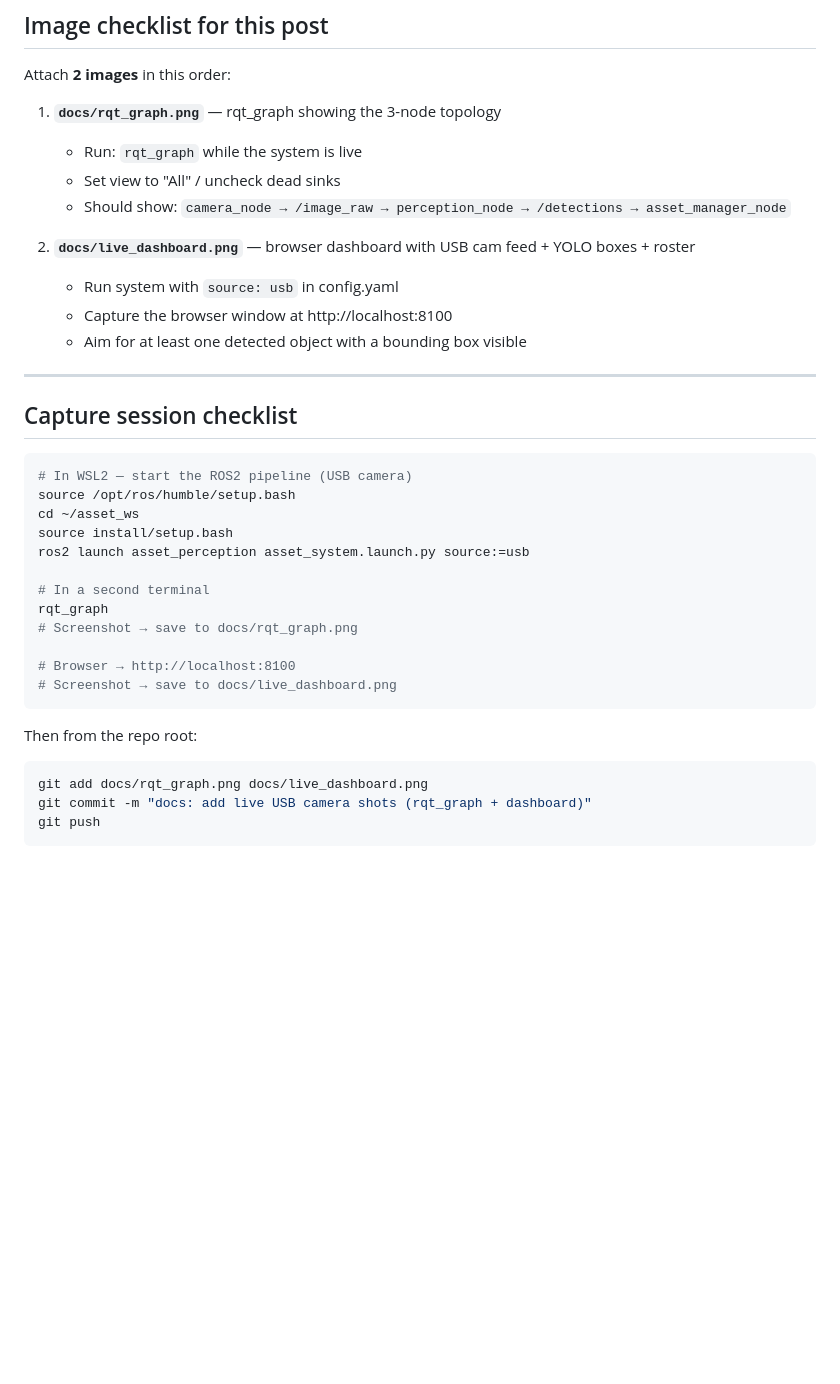
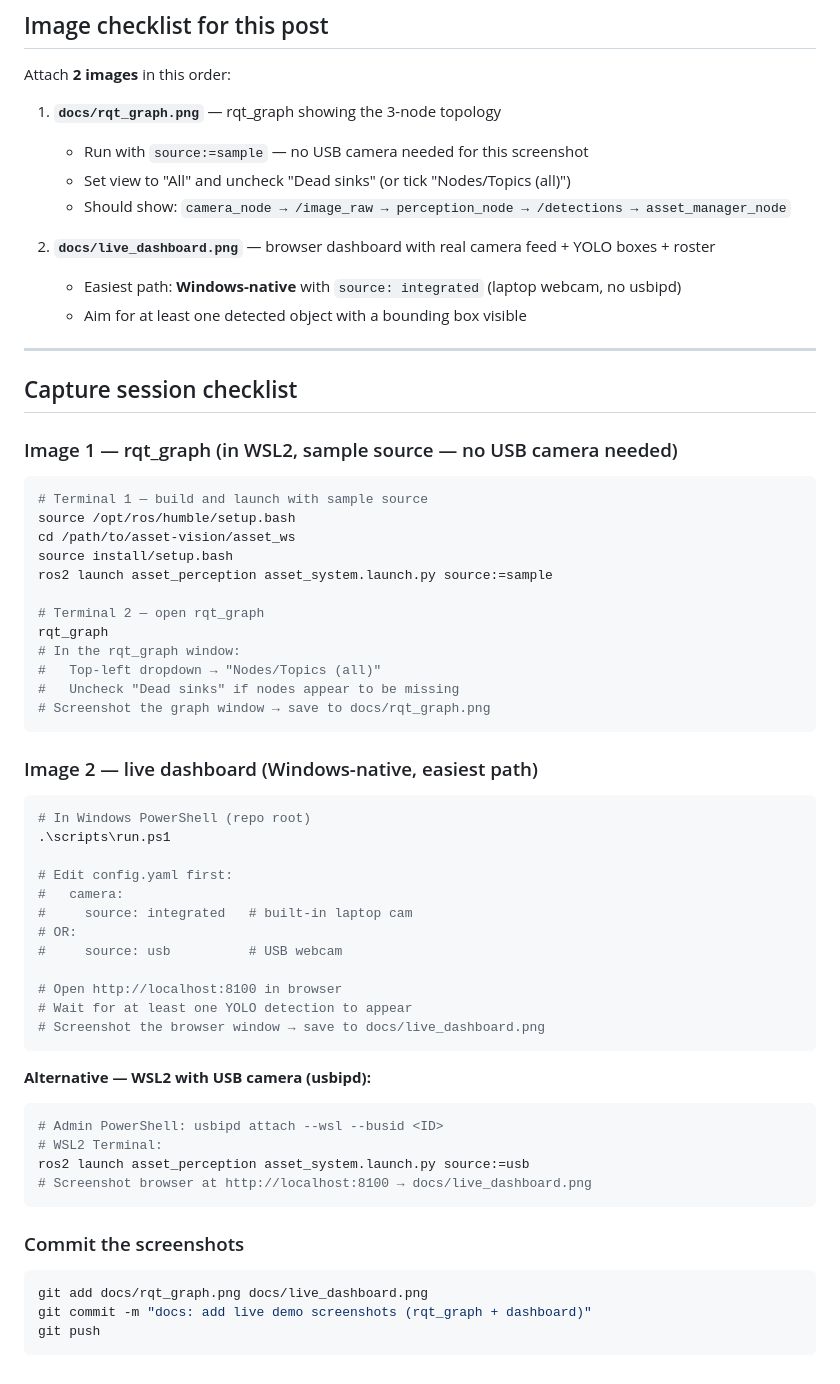
Before and after one commit to SaladinIART/asset-vision, a Markdown page: docs/LINKEDIN_POST_2.md, the part around the change. Drawn GitHub-style; blank space fills up the shorter version.

Commit message:
CP-W3.5: Update capture session guide for Windows-native path
LINKEDIN_POST_2.md: split into two capture workflows:
- rqt_graph: use source:=sample (no USB camera needed)
- live_dashboard: Windows-native run.ps1 with integrated/usb cam
  (no usbipd required) as the primary path; WSL2 usbipd as alternative

README: rqt_graph placeholder updated to point to capture checklist.

Screenshots (docs/rqt_graph.png, docs/live_dashboard.png) are still
pending author capture — placeholders remain until then.

````diff
--- a/docs/LINKEDIN_POST_2.md
+++ b/docs/LINKEDIN_POST_2.md
@@ -65,37 +65,65 @@ If you're learning ROS2 and want to see a real perception pipeline built bottom-
 Attach **2 images** in this order:
 
 1. **`docs/rqt_graph.png`** — rqt_graph showing the 3-node topology
-   - Run: `rqt_graph` while the system is live
-   - Set view to "All" / uncheck dead sinks
+   - Run with `source:=sample` — no USB camera needed for this screenshot
+   - Set view to "All" and uncheck "Dead sinks" (or tick "Nodes/Topics (all)")
    - Should show: `camera_node → /image_raw → perception_node → /detections → asset_manager_node`
 
-2. **`docs/live_dashboard.png`** — browser dashboard with USB cam feed + YOLO boxes + roster
-   - Run system with `source: usb` in config.yaml
-   - Capture the browser window at http://localhost:8100
+2. **`docs/live_dashboard.png`** — browser dashboard with real camera feed + YOLO boxes + roster
+   - Easiest path: **Windows-native** with `source: integrated` (laptop webcam, no usbipd)
    - Aim for at least one detected object with a bounding box visible
 
 ---
 
 ## Capture session checklist
 
+### Image 1 — rqt_graph (in WSL2, sample source — no USB camera needed)
+
 ```bash
-# In WSL2 — start the ROS2 pipeline (USB camera)
+# Terminal 1 — build and launch with sample source
 source /opt/ros/humble/setup.bash
-cd ~/asset_ws
+cd /path/to/asset-vision/asset_ws
 source install/setup.bash
-ros2 launch asset_perception asset_system.launch.py source:=usb
+ros2 launch asset_perception asset_system.launch.py source:=sample
 
-# In a second terminal
+# Terminal 2 — open rqt_graph
 rqt_graph
-# Screenshot → save to docs/rqt_graph.png
-
-# Browser → http://localhost:8100
-# Screenshot → save to docs/live_dashboard.png
+# In the rqt_graph window:
+#   Top-left dropdown → "Nodes/Topics (all)"
+#   Uncheck "Dead sinks" if nodes appear to be missing
+# Screenshot the graph window → save to docs/rqt_graph.png
 ```
 
-Then from the repo root:
+### Image 2 — live dashboard (Windows-native, easiest path)
+
+```powershell
+# In Windows PowerShell (repo root)
+.\scripts\run.ps1
+
+# Edit config.yaml first:
+#   camera:
+#     source: integrated   # built-in laptop cam
+# OR:
+#     source: usb          # USB webcam
+
+# Open http://localhost:8100 in browser
+# Wait for at least one YOLO detection to appear
+# Screenshot the browser window → save to docs/live_dashboard.png
+```
+
+**Alternative — WSL2 with USB camera (usbipd):**
+
+```bash
+# Admin PowerShell: usbipd attach --wsl --busid <ID>
+# WSL2 Terminal:
+ros2 launch asset_perception asset_system.launch.py source:=usb
+# Screenshot browser at http://localhost:8100 → docs/live_dashboard.png
+```
+
+### Commit the screenshots
+
 ```bash
 git add docs/rqt_graph.png docs/live_dashboard.png
-git commit -m "docs: add live USB camera shots (rqt_graph + dashboard)"
+git commit -m "docs: add live demo screenshots (rqt_graph + dashboard)"
 git push
 ```
````
Also changed, not shown: README.md (+2 -2 lines).
